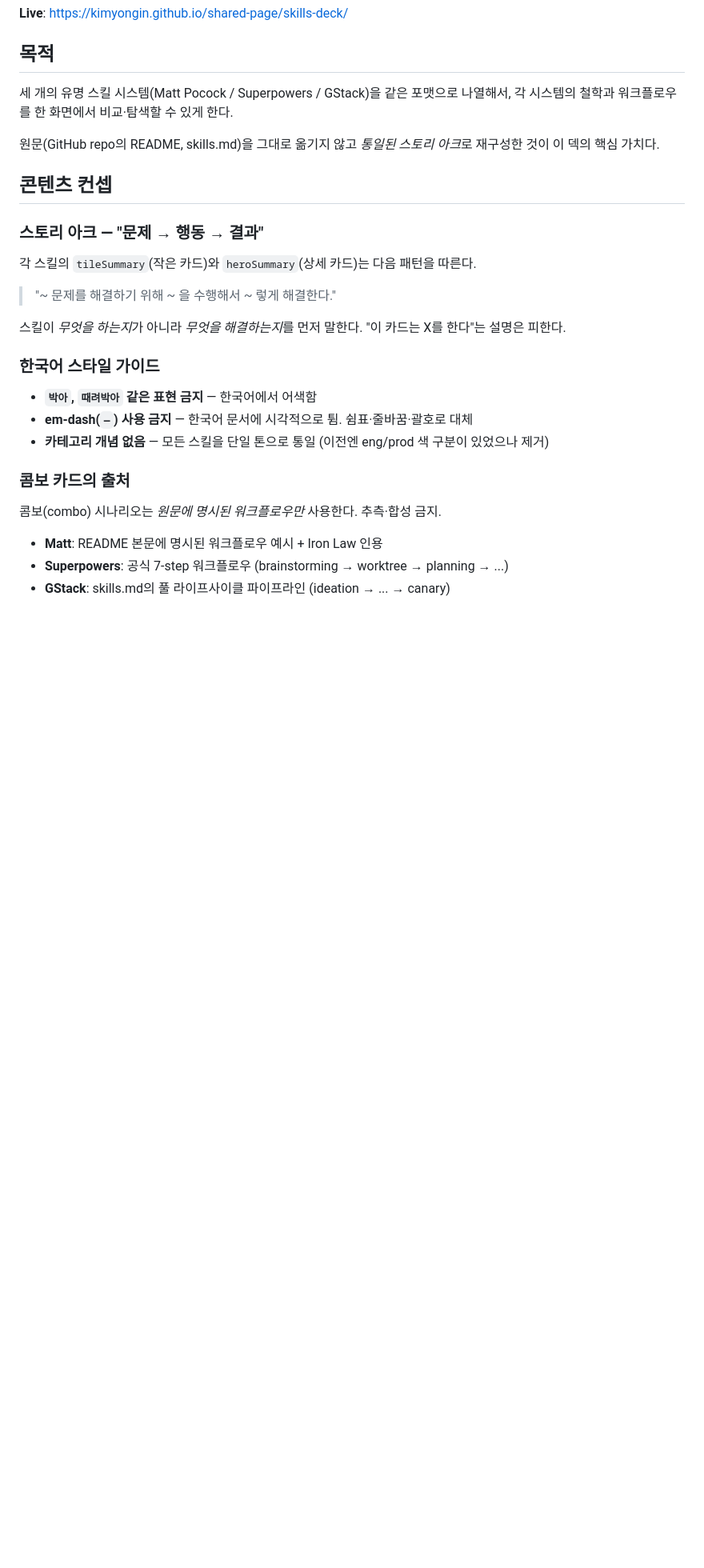
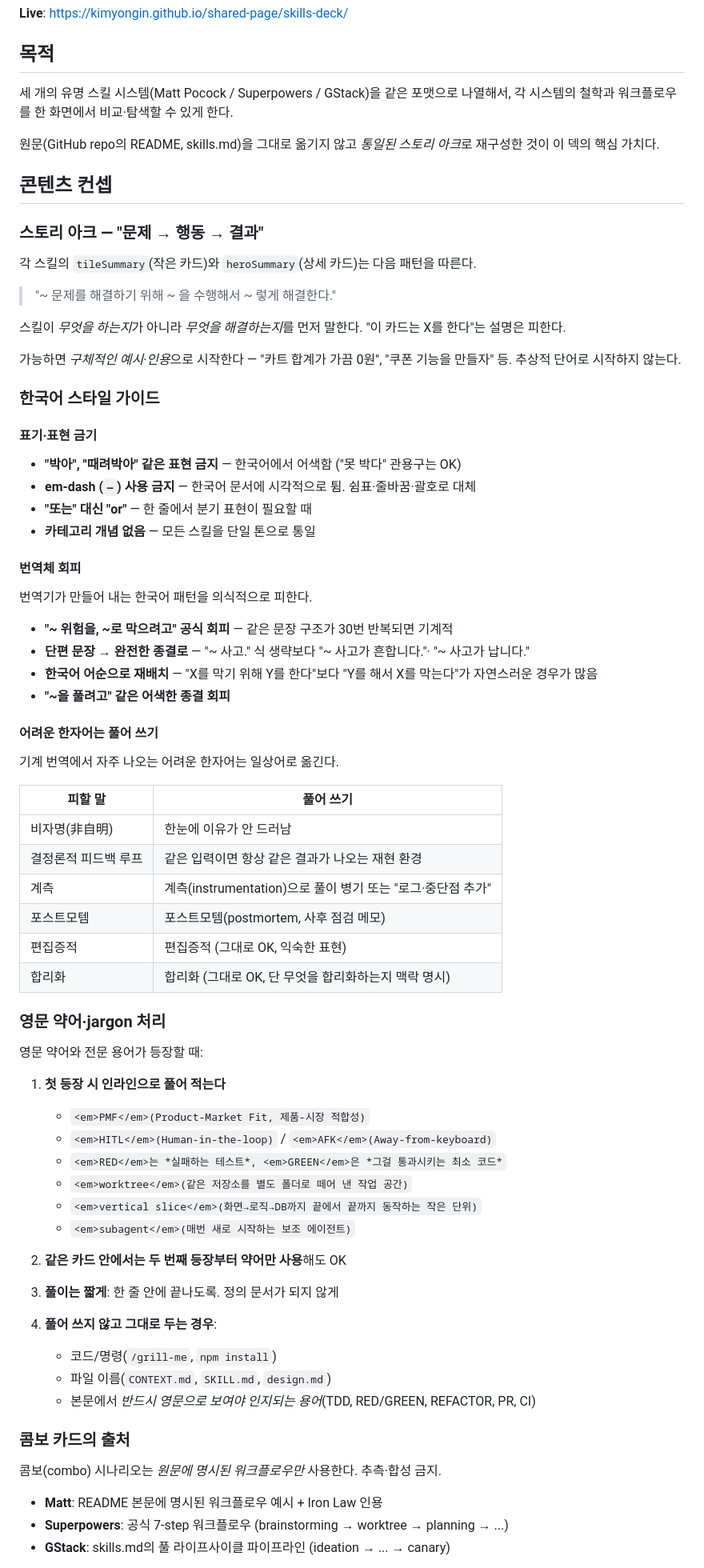
Before and after one commit to kimyongin/shared-page, a Markdown page: skills-deck/README.md, the part around one of its changes. Shown at 80% size. Rendered like a GitHub page; blank space fills up the shorter version.

```diff
--- a/skills-deck/README.md
+++ b/skills-deck/README.md
@@ -23,11 +23,62 @@
 스킬이 *무엇을 하는지*가 아니라 *무엇을 해결하는지*를 먼저 말한다.
 "이 카드는 X를 한다"는 설명은 피한다.
 
+가능하면 *구체적인 예시·인용*으로 시작한다 — \"카트 합계가 가끔 0원\", \"쿠폰 기능을
+만들자\" 등. 추상적 단어로 시작하지 않는다.
+
 ### 한국어 스타일 가이드
 
-- **`박아`, `때려박아` 같은 표현 금지** — 한국어에서 어색함
-- **em-dash(`—`) 사용 금지** — 한국어 문서에 시각적으로 튐. 쉼표·줄바꿈·괄호로 대체
-- **카테고리 개념 없음** — 모든 스킬을 단일 톤으로 통일 (이전엔 eng/prod 색 구분이 있었으나 제거)
+#### 표기·표현 금기
+
+- **\"박아\", \"때려박아\" 같은 표현 금지** — 한국어에서 어색함 (\"못 박다\" 관용구는 OK)
+- **em-dash (`—`) 사용 금지** — 한국어 문서에 시각적으로 튐. 쉼표·줄바꿈·괄호로 대체
+- **\"또는\" 대신 \"or\"** — 한 줄에서 분기 표현이 필요할 때
+- **카테고리 개념 없음** — 모든 스킬을 단일 톤으로 통일
+
+#### 번역체 회피
+
+번역기가 만들어 내는 한국어 패턴을 의식적으로 피한다.
+
+- **\"~ 위험을, ~로 막으려고\" 공식 회피** — 같은 문장 구조가 30번 반복되면 기계적
+- **단편 문장 → 완전한 종결로** — \"~ 사고.\" 식 생략보다 \"~ 사고가 흔합니다.\"·
+  \"~ 사고가 납니다.\"
+- **한국어 어순으로 재배치** — \"X를 막기 위해 Y를 한다\"보다 \"Y를 해서 X를 막는다\"가
+  자연스러운 경우가 많음
+- **\"~을 풀려고\" 같은 어색한 종결 회피**
+
+#### 어려운 한자어는 풀어 쓰기
+
+기계 번역에서 자주 나오는 어려운 한자어는 일상어로 옮긴다.
+
+| 피할 말 | 풀어 쓰기 |
+|--------|----------|
+| 비자명(非自明) | 한눈에 이유가 안 드러남 |
+| 결정론적 피드백 루프 | 같은 입력이면 항상 같은 결과가 나오는 재현 환경 |
+| 계측 | 계측(instrumentation)으로 풀이 병기 또는 \"로그·중단점 추가\" |
+| 포스트모템 | 포스트모템(postmortem, 사후 점검 메모) |
+| 편집증적 | 편집증적 (그대로 OK, 익숙한 표현) |
+| 합리화 | 합리화 (그대로 OK, 단 무엇을 합리화하는지 맥락 명시) |
+
+### 영문 약어·jargon 처리
+
+영문 약어와 전문 용어가 등장할 때:
+
+1. **첫 등장 시 인라인으로 풀어 적는다**
+   - `<em>PMF</em>(Product-Market Fit, 제품-시장 적합성)`
+   - `<em>HITL</em>(Human-in-the-loop)` / `<em>AFK</em>(Away-from-keyboard)`
+   - `<em>RED</em>는 *실패하는 테스트*, <em>GREEN</em>은 *그걸 통과시키는 최소 코드*`
+   - `<em>worktree</em>(같은 저장소를 별도 폴더로 떼어 낸 작업 공간)`
+   - `<em>vertical slice</em>(화면→로직→DB까지 끝에서 끝까지 동작하는 작은 단위)`
+   - `<em>subagent</em>(매번 새로 시작하는 보조 에이전트)`
+
+2. **같은 카드 안에서는 두 번째 등장부터 약어만 사용**해도 OK
+
+3. **풀이는 짧게**: 한 줄 안에 끝나도록. 정의 문서가 되지 않게
+
+4. **풀어 쓰지 않고 그대로 두는 경우**:
+   - 코드/명령(`/grill-me`, `npm install`)
+   - 파일 이름(`CONTEXT.md`, `SKILL.md`, `design.md`)
+   - 본문에서 *반드시 영문으로 보여야 인지되는 용어*(TDD, RED/GREEN, REFACTOR, PR, CI)
 
 ### 콤보 카드의 출처
 
```
Also changed, not shown: other parts of skills-deck/README.md (+49 -5 lines).
